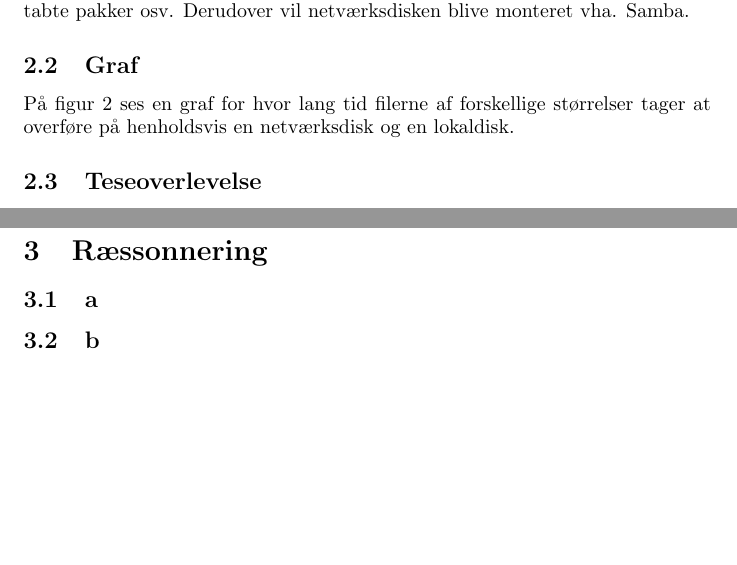
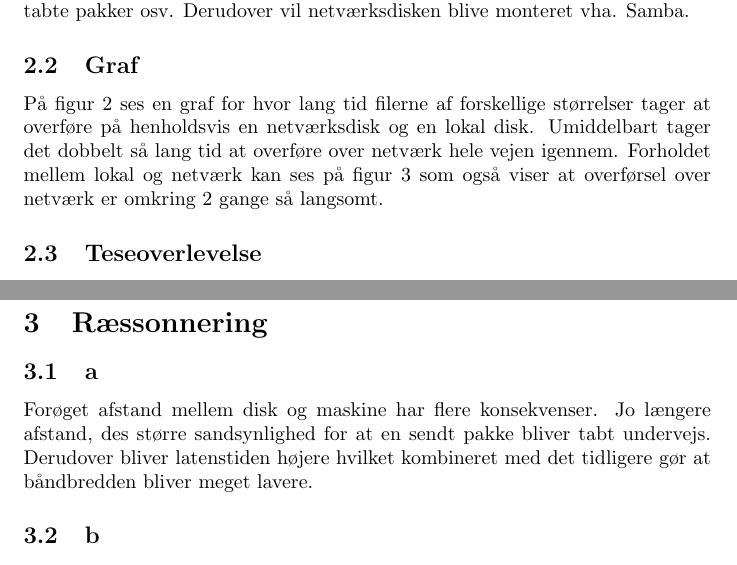
Before and after one commit to mkm/datvid, a LaTeX document (week1/prosa.tex): two parts of pages 3 and 6 of 6, joined at a grey line, cut so that both start at the same text, the shorter picture padded with empty space. Compiled offline with pdfLaTeX.

Commit message:
SOVSEMEL

```diff
--- a/week1/prosa.tex
+++ b/week1/prosa.tex
@@ -63,7 +63,7 @@ Et Perl-script (se figur \ref{ploto}) genererer filer af størrelser fra 5 MB ti
 
 % 2.b
 \subsection{Graf}
-På figur \ref{ploto} ses en graf for hvor lang tid filerne af forskellige størrelser tager at overføre på henholdsvis en netværksdisk og en lokaldisk.
+På figur \ref{ploto} ses en graf for hvor lang tid filerne af forskellige størrelser tager at overføre på henholdsvis en netværksdisk og en lokal disk. Umiddelbart tager det dobbelt så lang tid at overføre over netværk hele vejen igennem. Forholdet mellem lokal og netværk kan ses på figur \ref{plotforhold} som også viser at overførsel over netværk er omkring 2 gange så langsomt.
 
 \begin{figure}
 	\includegraphics[width=4in]{ploto.png}
@@ -97,6 +97,7 @@ Hvorfor skulle det hjælpe med større filer?
 
 % 3.a
 \subsection{a}
+Forøget afstand mellem disk og maskine har flere konsekvenser. Jo længere afstand, des større sandsynlighed for at en sendt pakke bliver tabt undervejs. Derudover bliver latenstiden højere hvilket kombineret med det tidligere gør at båndbredden bliver meget lavere.
 
 % 3.b
 \subsection{b}
```
